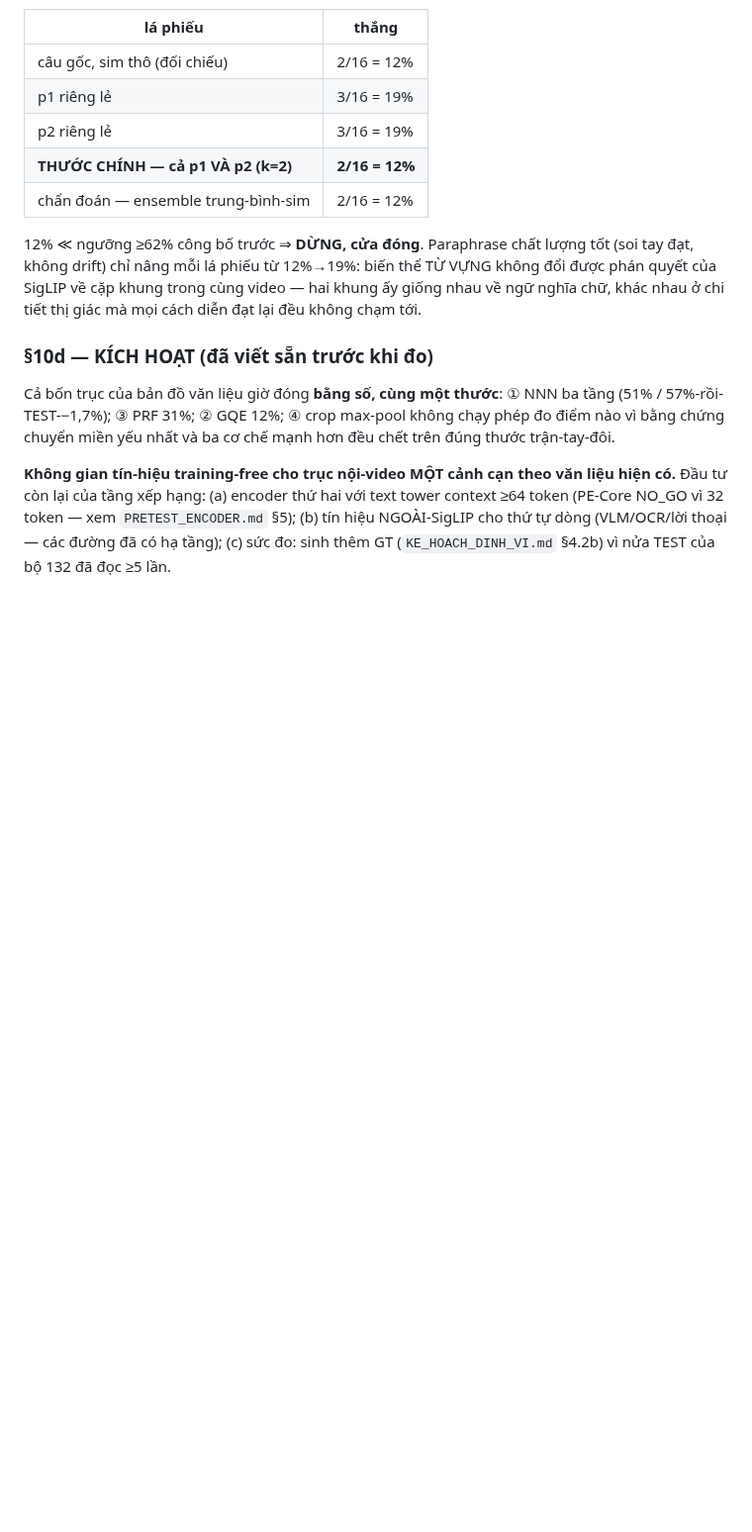
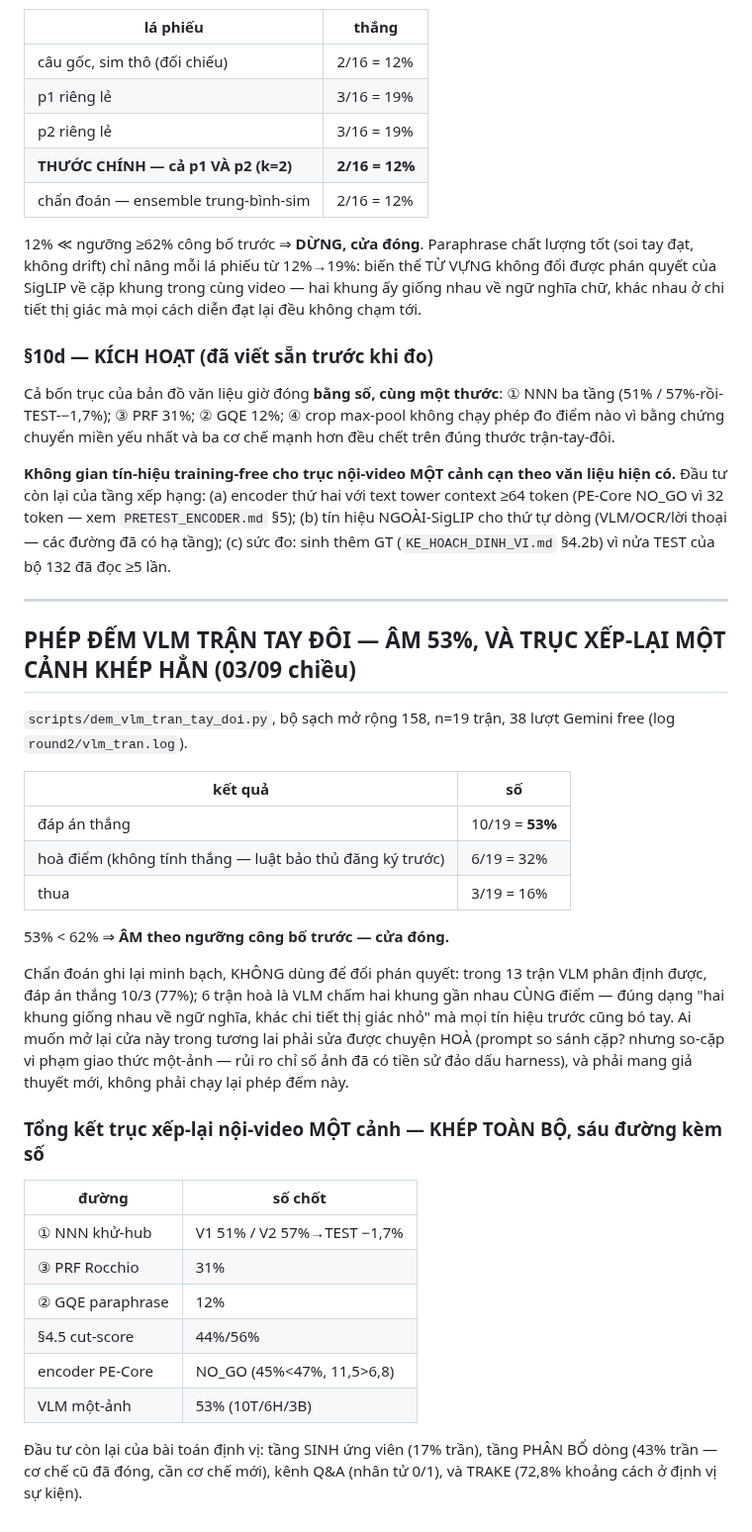
Before and after one commit to bminhnemhoi/ai-challenge-2026, a Markdown page: docs/PAPER_XEP_HANG_NOI_VIDEO.md, the part around the change. Shown at 99% size. Drawn GitHub-style; blank space fills up the shorter version.

Commit message:
dem: VLM tran tay doi — AM 53% < 62%; truc xep-lai mot canh KHEP HAN 6 duong
n=19 tran tren bo sach 158 (co muc chua ai doc), mot-anh-mot-request, 38
luot Gemini free. Thang 10 / hoa 6 / thua 3 — hoa khong tinh (luat bao thu
dang ky truoc) => 53% < 62%, cua dong. Chan doan minh bach khong doi phan
quyet: 10/3 trong tran phan dinh (77%), 6 hoa la VLM cham hai khung gan
nhau CUNG diem — dang 'giong ngu nghia, khac chi tiet nho' ma moi tin hieu
deu bo tay. Muon mo lai phai sua duoc chuyen HOA bang gia thuyet moi.

TRUC XEP-LAI NOI-VIDEO MOT CANH khep toan bo voi 6 duong kem so: NNN
51%/57%->-1,7%; PRF 31%; GQE 12%; cut 44%; PE NO_GO; VLM 53%. Dau tu con
lai: tang SINH ung vien (17%), PHAN BO dong (43%, can co che moi), kenh
Q&A nhan tu 0/1, TRAKE (72,8% o dinh vi su kien).

Co-Authored-By: Claude Fable 5 <noreply@anthropic.com>

```diff
--- a/docs/PAPER_XEP_HANG_NOI_VIDEO.md
+++ b/docs/PAPER_XEP_HANG_NOI_VIDEO.md
@@ -867,3 +867,41 @@ text tower context ≥64 token (PE-Core NO_GO vì 32 token — xem
 `PRETEST_ENCODER.md` §5); (b) tín hiệu NGOÀI-SigLIP cho thứ tự dòng
 (VLM/OCR/lời thoại — các đường đã có hạ tầng); (c) sức đo: sinh thêm GT
 (`KE_HOACH_DINH_VI.md` §4.2b) vì nửa TEST của bộ 132 đã đọc ≥5 lần.
+
+---
+
+## PHÉP ĐẾM VLM TRẬN TAY ĐÔI — ÂM 53%, VÀ TRỤC XẾP-LẠI MỘT CẢNH KHÉP HẲN (03/09 chiều)
+
+`scripts/dem_vlm_tran_tay_doi.py`, bộ sạch mở rộng 158, n=19 trận, 38 lượt
+Gemini free (log `round2/vlm_tran.log`).
+
+| kết quả | số |
+|---|---|
+| đáp án thắng | 10/19 = **53%** |
+| hoà điểm (không tính thắng — luật bảo thủ đăng ký trước) | 6/19 = 32% |
+| thua | 3/19 = 16% |
+
+53% < 62% ⇒ **ÂM theo ngưỡng công bố trước — cửa đóng.**
+
+Chẩn đoán ghi lại minh bạch, KHÔNG dùng để đổi phán quyết: trong 13 trận
+VLM phân định được, đáp án thắng 10/3 (77%); 6 trận hoà là VLM chấm hai khung
+gần nhau CÙNG điểm — đúng dạng "hai khung giống nhau về ngữ nghĩa, khác chi
+tiết thị giác nhỏ" mà mọi tín hiệu trước cũng bó tay. Ai muốn mở lại cửa này
+trong tương lai phải sửa được chuyện HOÀ (prompt so sánh cặp? nhưng so-cặp
+vi phạm giao thức một-ảnh — rủi ro chỉ số ảnh đã có tiền sử đảo dấu harness),
+và phải mang giả thuyết mới, không phải chạy lại phép đếm này.
+
+### Tổng kết trục xếp-lại nội-video MỘT cảnh — KHÉP TOÀN BỘ, sáu đường kèm số
+
+| đường | số chốt |
+|---|---|
+| ① NNN khử-hub | V1 51% / V2 57%→TEST −1,7% |
+| ③ PRF Rocchio | 31% |
+| ② GQE paraphrase | 12% |
+| §4.5 cut-score | 44%/56% |
+| encoder PE-Core | NO_GO (45%<47%, 11,5>6,8) |
+| VLM một-ảnh | 53% (10T/6H/3B) |
+
+Đầu tư còn lại của bài toán định vị: tầng SINH ứng viên (17% trần), tầng
+PHÂN BỔ dòng (43% trần — cơ chế cũ đã đóng, cần cơ chế mới), kênh Q&A
+(nhân tử 0/1), và TRAKE (72,8% khoảng cách ở định vị sự kiện).
```
Also changed, not shown: docs/KIEN_TRUC_VA_HUONG_CAI_THIEN.md (+1 -0 lines).
